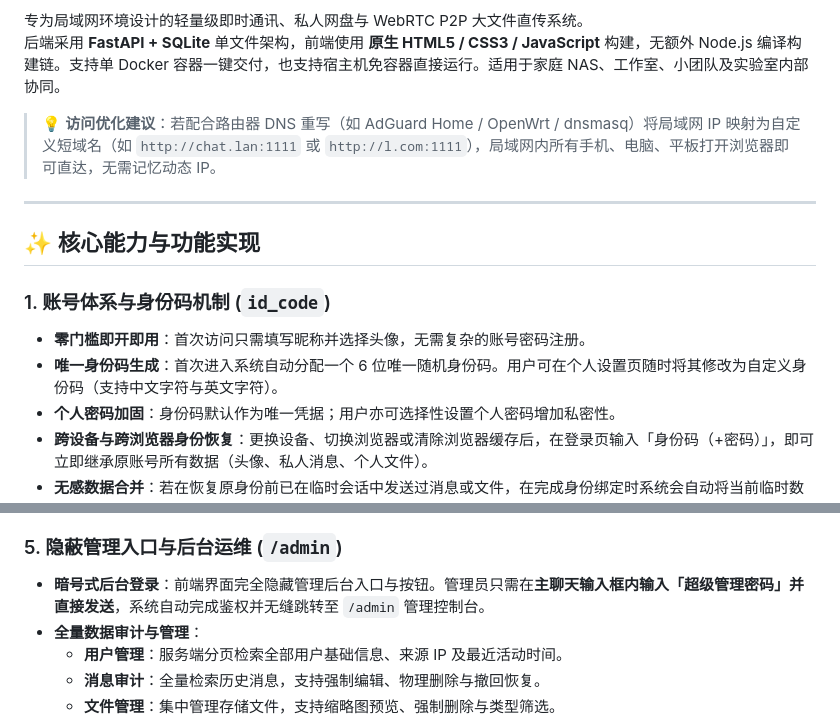
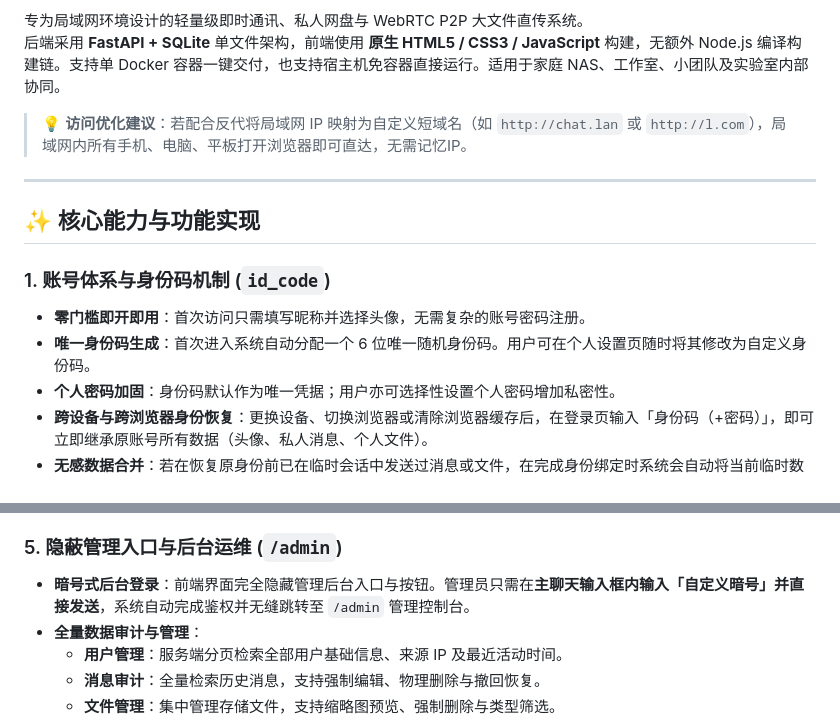
Before and after one commit to EI3247/lan-chat, a Markdown page: README.md, 2 parts joined by grey strips. GitHub-like rendering.

```diff
--- a/README.md
+++ b/README.md
@@ -9,7 +9,7 @@
 专为局域网环境设计的轻量级即时通讯、私人网盘与 WebRTC P2P 大文件直传系统。
 后端采用 **FastAPI + SQLite** 单文件架构，前端使用 **原生 HTML5 / CSS3 / JavaScript** 构建，无额外 Node.js 编译构建链。支持单 Docker 容器一键交付，也支持宿主机免容器直接运行。适用于家庭 NAS、工作室、小团队及实验室内部协同。
 
-> 💡 **访问优化建议**：若配合路由器 DNS 重写（如 AdGuard Home / OpenWrt / dnsmasq）将局域网 IP 映射为自定义短域名（如 `http://chat.lan:1111` 或 `http://l.com:1111`），局域网内所有手机、电脑、平板打开浏览器即可直达，无需记忆动态 IP。
+> 💡 **访问优化建议**：若配合反代将局域网 IP 映射为自定义短域名（如 `http://chat.lan` 或 `http://l.com`），局域网内所有手机、电脑、平板打开浏览器即可直达，无需记忆IP。
 
 ---
 
@@ -17,7 +17,7 @@
 
 ### 1. 账号体系与身份码机制 (`id_code`)
 * **零门槛即开即用**：首次访问只需填写昵称并选择头像，无需复杂的账号密码注册。
-* **唯一身份码生成**：首次进入系统自动分配一个 6 位唯一随机身份码。用户可在个人设置页随时将其修改为自定义身份码（支持中文字符与英文字符）。
+* **唯一身份码生成**：首次进入系统自动分配一个 6 位唯一随机身份码。用户可在个人设置页随时将其修改为自定义身份码。
 * **个人密码加固**：身份码默认作为唯一凭据；用户亦可选择性设置个人密码增加私密性。
 * **跨设备与跨浏览器身份恢复**：更换设备、切换浏览器或清除浏览器缓存后，在登录页输入「身份码（+密码）」，即可立即继承原账号所有数据（头像、私人消息、个人文件）。
 * **无感数据合并**：若在恢复原身份前已在临时会话中发送过消息或文件，在完成身份绑定时系统会自动将当前临时数据完整合并挂载至目标账户下，避免数据丢失。
@@ -52,7 +52,7 @@
   * 图片与视频自动生成缩略图，并对列表底部遮罩进行了精细化透视调优，保证滚动到底部时卡片文字清晰可读。
 
 ### 5. 隐蔽管理入口与后台运维 (`/admin`)
-* **暗号式后台登录**：前端界面完全隐藏管理后台入口与按钮。管理员只需在**主聊天输入框内输入「超级管理密码」并直接发送**，系统自动完成鉴权并无缝跳转至 `/admin` 管理控制台。
+* **暗号式后台登录**：前端界面完全隐藏管理后台入口与按钮。管理员只需在**主聊天输入框内输入「自定义暗号」并直接发送**，系统自动完成鉴权并无缝跳转至 `/admin` 管理控制台。
 * **全量数据审计与管理**：
   * **用户管理**：服务端分页检索全部用户基础信息、来源 IP 及最近活动时间。
   * **消息审计**：全量检索历史消息，支持强制编辑、物理删除与撤回恢复。
```
